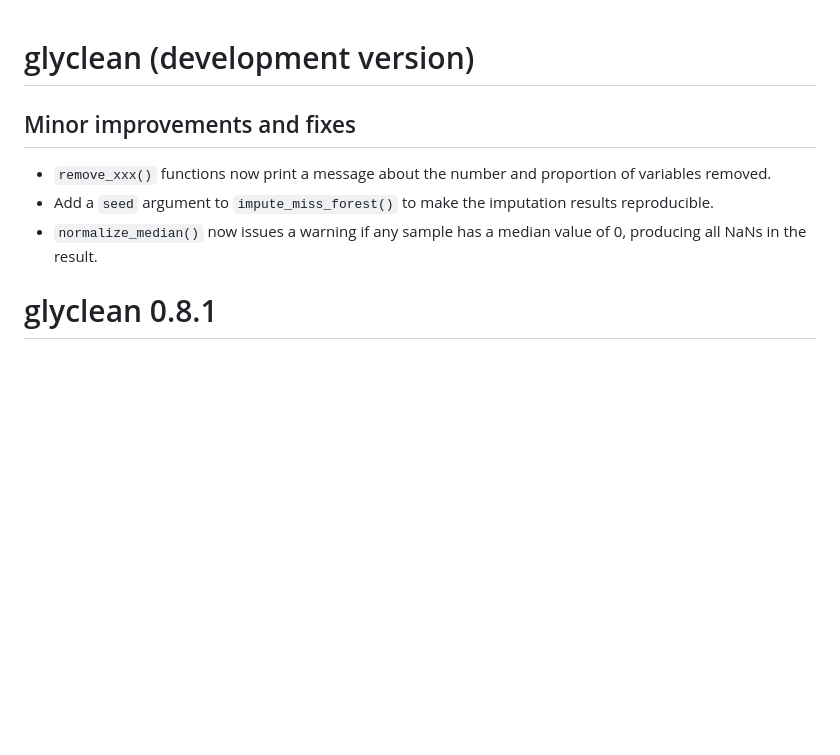
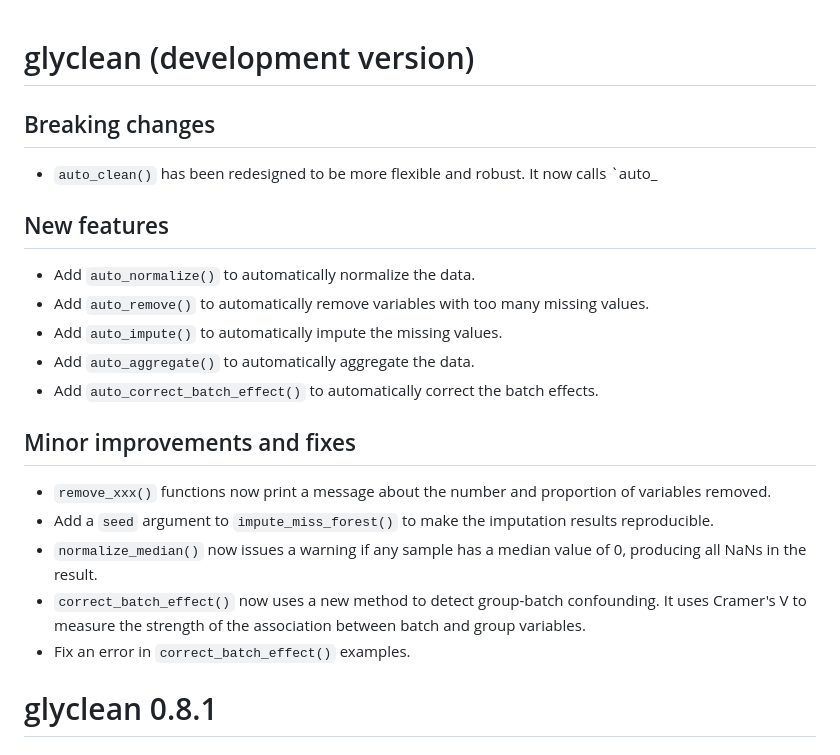
Before and after one commit to glycoverse/glyclean, a Markdown page: NEWS.md, the part around the change. Rendered like a GitHub page; blank space fills up the shorter version.

Commit message:
docs: update NEWS

```diff
--- a/NEWS.md
+++ b/NEWS.md
@@ -1,10 +1,24 @@
 # glyclean (development version)
+
+## Breaking changes
+
+- `auto_clean()` has been redesigned to be more flexible and robust. It now calls `auto_
+
+## New features
+
+- Add `auto_normalize()` to automatically normalize the data.
+- Add `auto_remove()` to automatically remove variables with too many missing values.
+- Add `auto_impute()` to automatically impute the missing values.
+- Add `auto_aggregate()` to automatically aggregate the data.
+- Add `auto_correct_batch_effect()` to automatically correct the batch effects.
 
 ## Minor improvements and fixes
 
 - `remove_xxx()` functions now print a message about the number and proportion of variables removed.
 - Add a `seed` argument to `impute_miss_forest()` to make the imputation results reproducible.
 - `normalize_median()` now issues a warning if any sample has a median value of 0, producing all NaNs in the result.
+- `correct_batch_effect()` now uses a new method to detect group-batch confounding. It uses Cramer's V to measure the strength of the association between batch and group variables.
+- Fix an error in `correct_batch_effect()` examples.
 
 # glyclean 0.8.1
 
```
